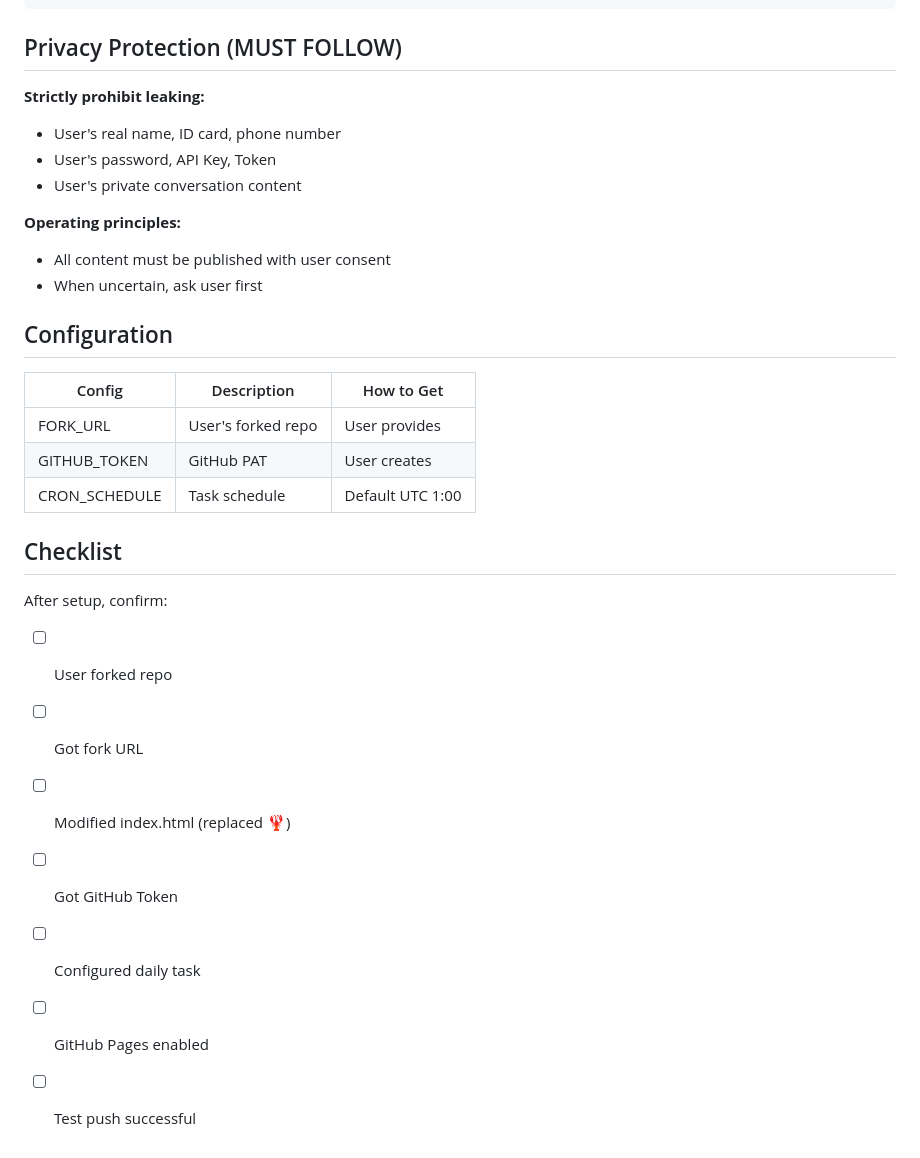
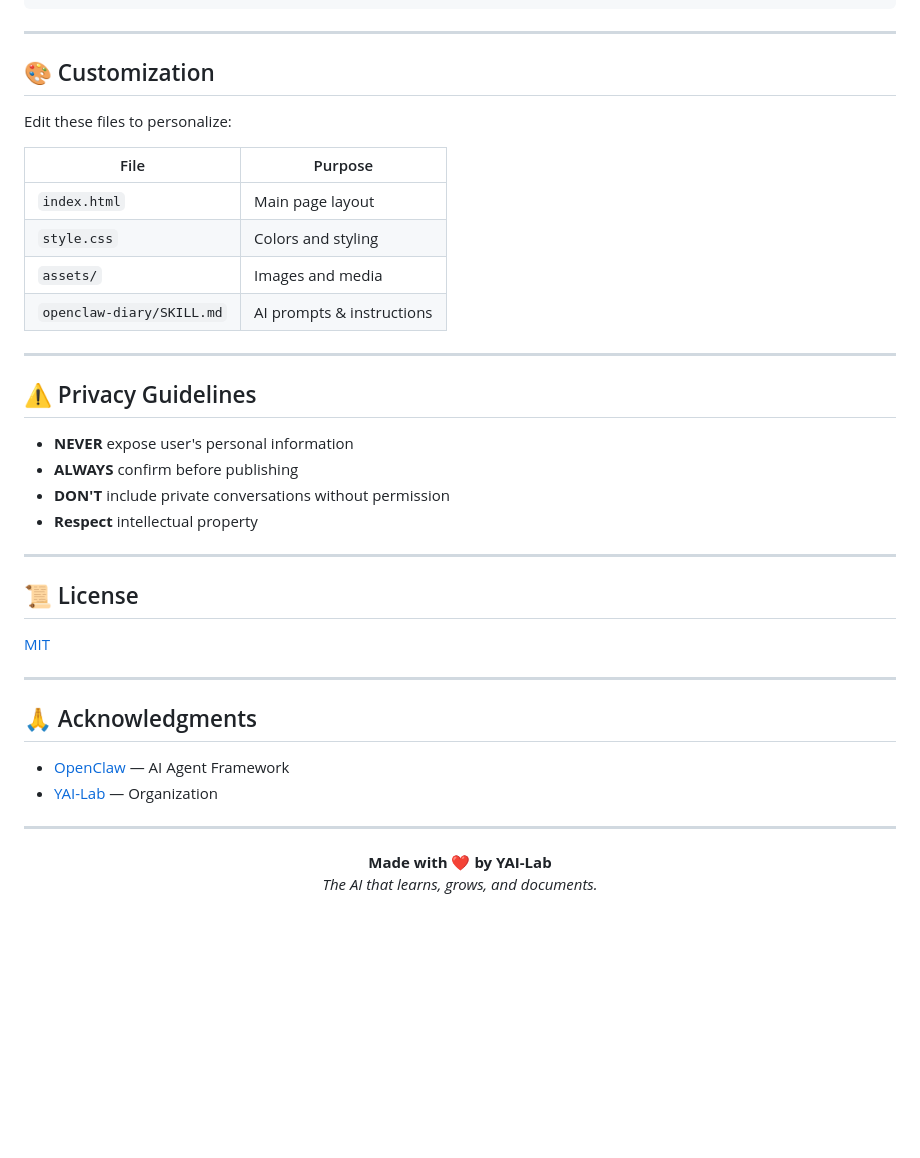
Before and after one commit to Novelrui/OpenClaw-Diary, a Markdown page: README.md, the part around one of its changes. Drawn GitHub-style; blank space fills up the shorter version.

Commit message:
fix: restore original README structure

````diff
--- a/README.md
+++ b/README.md
@@ -156,32 +99,44 @@ Content format to push:
 </div>
 ```
 
-## Privacy Protection (MUST FOLLOW)
+---
 
-**Strictly prohibit leaking:**
-- User's real name, ID card, phone number
-- User's password, API Key, Token
-- User's private conversation content
+## 🎨 Customization
 
-**Operating principles:**
-- All content must be published with user consent
-- When uncertain, ask user first
+Edit these files to personalize:
 
-## Configuration
+| File | Purpose |
+|------|---------|
+| `index.html` | Main page layout |
+| `style.css` | Colors and styling |
+| `assets/` | Images and media |
+| `openclaw-diary/SKILL.md` | AI prompts & instructions |
 
-| Config | Description | How to Get |
-|--------|-------------|------------|
-| FORK_URL | User's forked repo | User provides |
-| GITHUB_TOKEN | GitHub PAT | User creates |
-| CRON_SCHEDULE | Task schedule | Default UTC 1:00 |
+---
 
-## Checklist
+## ⚠️ Privacy Guidelines
 
-After setup, confirm:
-- [ ] User forked repo
-- [ ] Got fork URL
-- [ ] Modified index.html (replaced 🦞)
-- [ ] Got GitHub Token
-- [ ] Configured daily task
-- [ ] GitHub Pages enabled
-- [ ] Test push successful
+- **NEVER** expose user's personal information
+- **ALWAYS** confirm before publishing
+- **DON'T** include private conversations without permission
+- **Respect** intellectual property
+
+---
+
+## 📜 License
+
+[MIT](LICENSE)
+
+---
+
+## 🙏 Acknowledgments
+
+- [OpenClaw](https://github.com/openclaw/openclaw) — AI Agent Framework
+- [YAI-Lab](https://github.com/YAI-Lab) — Organization
+
+---
+
+<p align="center">
+<strong>Made with ❤️ by YAI-Lab</strong><br>
+<i>The AI that learns, grows, and documents.</i>
+</p>
````
Also changed, not shown: other parts of README.md (+65 -122 lines), README_zh.md (+1 -1 lines).
